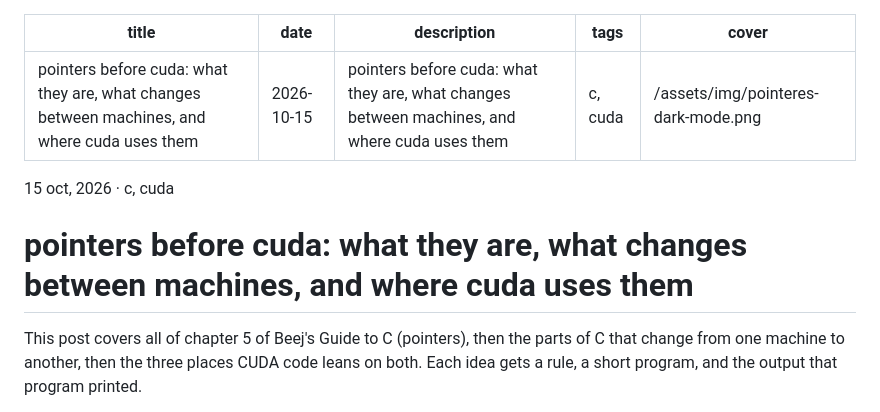
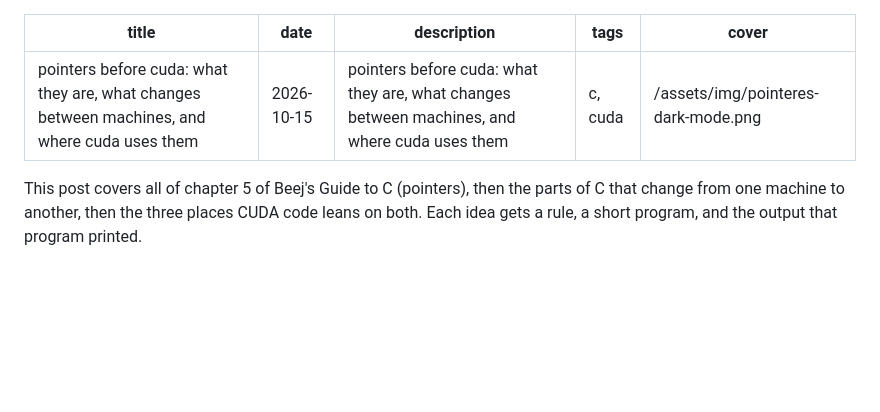
Before and after one commit to Cintu07/Cintu07.github.io, a Markdown page: content/posts/pointers.md, the part around the change. Drawn GitHub-style; blank space fills up the shorter version.

Commit message:
update post: pointers before cuda: what they are, what changes between machines, and where cuda uses them

```diff
--- a/content/posts/pointers.md
+++ b/content/posts/pointers.md
@@ -5,10 +5,6 @@ description: pointers before cuda: what they are, what changes between machines,
 tags: c, cuda
 cover: /assets/img/pointeres-dark-mode.png
 ---
-15 oct, 2026 · c, cuda
-
-# pointers before cuda: what they are, what changes between machines, and where cuda uses them
-
 This post covers all of chapter 5 of Beej's Guide to C (pointers), then the parts of C that change from one machine to another, then the three places CUDA code leans on both. Each idea gets a rule, a short program, and the output that program printed.
 
 Every C program here was compiled with gcc 13.3 (`-std=c17 -Wall -Wextra`) on x86-64 Linux and run. Output blocks are pasted unchanged. The CUDA snippets were not compiled, because the machine used for this post has no `nvcc`. They are marked where they appear.
```
